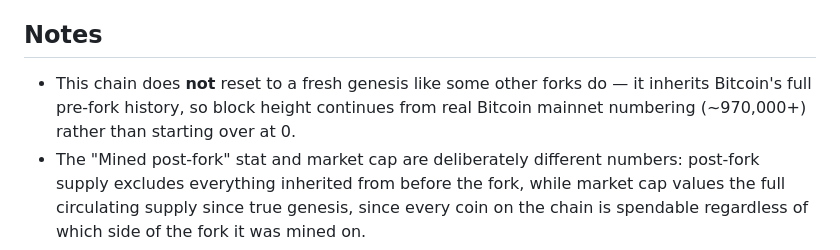
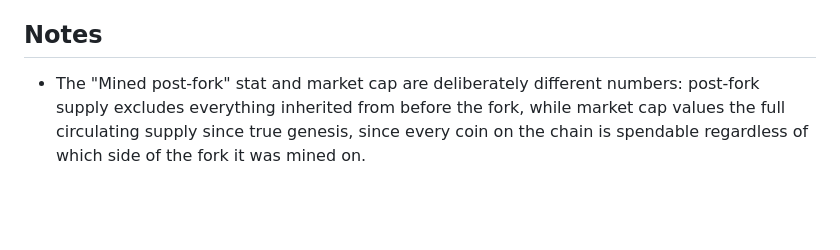
Before and after one commit to geobees/xbt-clock, a Markdown page: README.md, the part around the change. GitHub-like rendering; blank space fills up the shorter version.

Commit message:
Update README with project notes and request limits
Clarified project details regarding request limits and chain history.

```diff
--- a/README.md
+++ b/README.md
@@ -90,7 +90,6 @@ At the default 5-second refresh intervals, one continuously-open tab makes rough
 
 ## Notes
 
-- This chain does **not** reset to a fresh genesis like some other forks do — it inherits Bitcoin's full pre-fork history, so block height continues from real Bitcoin mainnet numbering (~970,000+) rather than starting over at 0.
 - The "Mined post-fork" stat and market cap are deliberately different numbers: post-fork supply excludes everything inherited from before the fork, while market cap values the full circulating supply since true genesis, since every coin on the chain is spendable regardless of which side of the fork it was mined on.
 - API endpoint field names for NonKYC were reverse-engineered against their public v2 market endpoint rather than sourced from published docs — if their schema changes, that fetch degrades gracefully to `—` rather than breaking the page.
 
```
